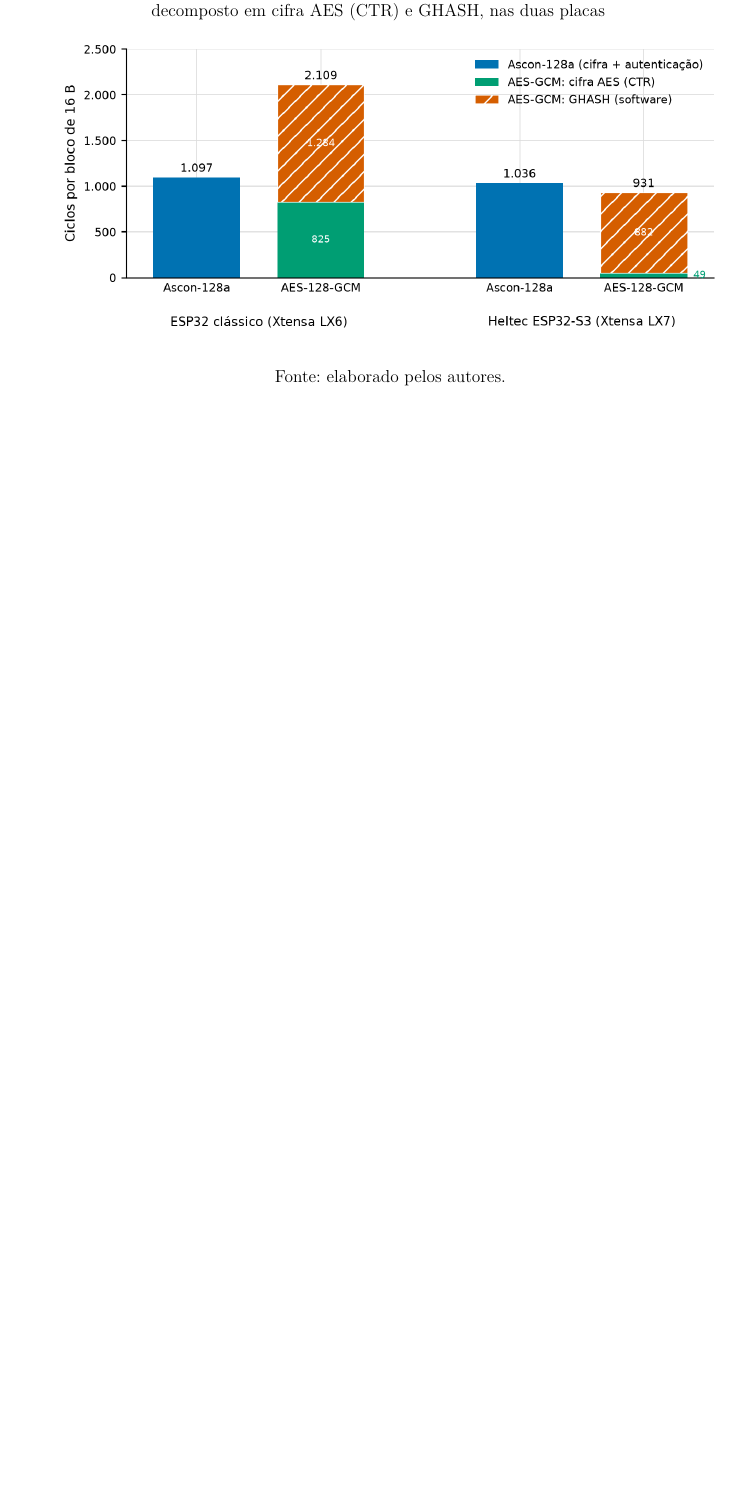
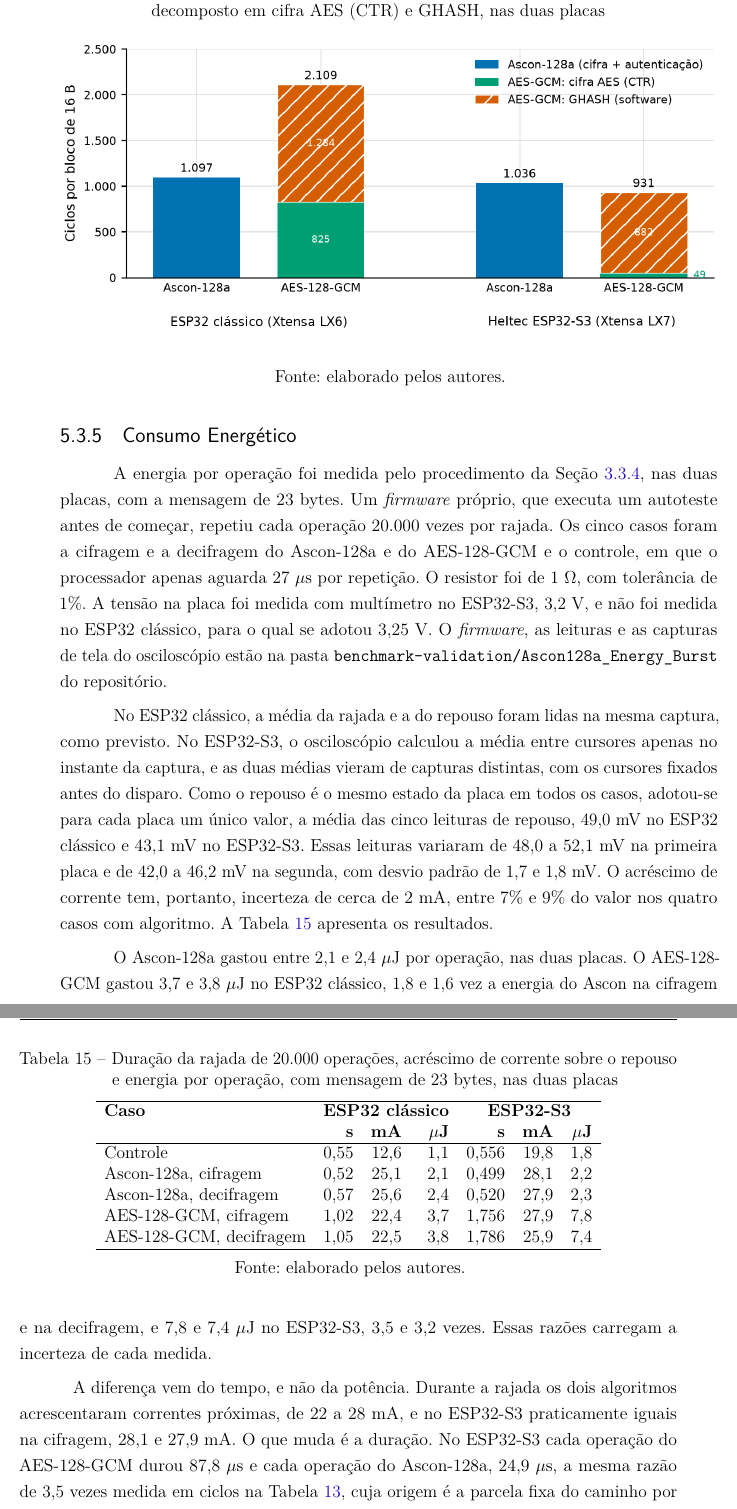
Before and after one commit to jvbarea/monografia-tcc, a LaTeX thesis (main.tex, which reads felipe/cap5-resultados-ascon.tex): part of page 101 of 113 before the commit and two parts of pages 101 and 102 of 115 after it, the two joined at a grey line, cut so that both start at the same text, the shorter picture padded with empty space. Compiled offline with pdfLaTeX.

Commit message:
Cap. 5, 5.3.5: consumo energético do Ascon-128a e do AES-128-GCM nas duas placas
Nova subseção com a energia por operação medida em rajadas de 20.000
operações, tabela com duração, acréscimo de corrente e energia, e duas
frases nas limitações. Rótulos novos no comparativo com AES (Cap. 5) e no
método de energia (Cap. 3, 3.3.4) para as referências cruzadas.

```diff
--- a/felipe/cap5-resultados-ascon.tex
+++ b/felipe/cap5-resultados-ascon.tex
@@ -213,7 +214,41 @@ O AES-GCM é a cifragem em modo contador (CTR) mais o cálculo da \textit{tag} p
 
 No ESP32-S3, o caminho por DMA reduz o custo por bloco a 49 ciclos, mas cobra caro por chamada. Cada transferência exige preparar e depois liberar o canal de DMA \cite{espressif2026idf}, e o AES-CTR de 16 bytes custou 8.218 ciclos, contra 2.316 no ESP32 clássico. Como o GCM faz duas transferências por mensagem, uma para os dados e outra para a \textit{tag}, sua parcela fixa chega a cerca de 18.500 ciclos, e é isso que torna o AES-GCM 3,5 vezes mais lento que o Ascon na mensagem de 23 bytes. O bloco parcial recebe tratamento à parte no driver, o que ajuda a explicar 23 bytes terem custado mais que 32 (20.920 contra 20.398 ciclos). Os pisos do AES-GCM no ESP32-S3 variaram até 8 ciclos entre as 100 execuções, cerca de 0,04\%, e no ESP32 clássico no máximo 2. Os do Ascon não variaram em nenhum caso.
 
-Para os pacotes pequenos típicos de redes LoRaWAN, portanto, a criptografia leve em software não apenas dispensa o acelerador de \textit{hardware} como o supera em latência nos dois chips, e por margem maior justamente na placa de implantação, mantendo ainda a ausência de alocação dinâmica, que o AES não mantém no ESP32-S3. Ressalva-se que o resultado se refere ao AES-GCM do \textit{mbedTLS} pelo \textit{port} da Espressif, nas versões indicadas. Entre os alvos do ESP-IDF, apenas o ESP32-S2 declara aceleração de GCM, e ainda assim parcial, pois o GHASH permanece em \textit{software}, de modo que não se espera que a comparação se inverta nas demais variantes \cite{espressif2026idf}. A avaliação de consumo energético dessa mesma comparação, descrita na Seção 3.4.4, complementará esta análise.
+Para os pacotes pequenos típicos de redes LoRaWAN, portanto, a criptografia leve em software não apenas dispensa o acelerador de \textit{hardware} como o supera em latência nos dois chips, e por margem maior justamente na placa de implantação, mantendo ainda a ausência de alocação dinâmica, que o AES não mantém no ESP32-S3. Ressalva-se que o resultado se refere ao AES-GCM do \textit{mbedTLS} pelo \textit{port} da Espressif, nas versões indicadas. Entre os alvos do ESP-IDF, apenas o ESP32-S2 declara aceleração de GCM, e ainda assim parcial, pois o GHASH permanece em \textit{software}, de modo que não se espera que a comparação se inverta nas demais variantes \cite{espressif2026idf}. O consumo energético dessa mesma comparação é apresentado na Seção~\ref{subsec:energia_resultados}.
+
+%%%%%%%%%%%%%%%%%%%%%%%%%%%%%%%%%%%%%%%%%%%%%%%%%%%%%%
+
+\subsection{Consumo Energético}
+\label{subsec:energia_resultados}
+
+A energia por operação foi medida pelo procedimento da Seção~\ref{subsec:energia_metodo}, nas duas placas, com a mensagem de 23 bytes. Um \textit{firmware} próprio, que executa um autoteste antes de começar, repetiu cada operação 20.000 vezes por rajada. Os cinco casos foram a cifragem e a decifragem do Ascon-128a e do AES-128-GCM e o controle, em que o processador apenas aguarda 27~$\mu$s por repetição. O resistor foi de 1~$\Omega$, com tolerância de 1\%. A tensão na placa foi medida com multímetro no ESP32-S3, 3,2~V, e não foi medida no ESP32 clássico, para o qual se adotou 3,25~V. O \textit{firmware}, as leituras e as capturas de tela do osciloscópio estão na pasta \texttt{benchmark-validation/Ascon128a\_Energy\_Burst} do repositório.
+
+No ESP32 clássico, a média da rajada e a do repouso foram lidas na mesma captura, como previsto. No ESP32-S3, o osciloscópio calculou a média entre cursores apenas no instante da captura, e as duas médias vieram de capturas distintas, com os cursores fixados antes do disparo. Como o repouso é o mesmo estado da placa em todos os casos, adotou-se para cada placa um único valor, a média das cinco leituras de repouso, 49,0~mV no ESP32 clássico e 43,1~mV no ESP32-S3. Essas leituras variaram de 48,0 a 52,1~mV na primeira placa e de 42,0 a 46,2~mV na segunda, com desvio padrão de 1,7 e 1,8~mV. O acréscimo de corrente tem, portanto, incerteza de cerca de 2~mA, entre 7\% e 9\% do valor nos quatro casos com algoritmo. A Tabela~\ref{tab:energia_ascon128a} apresenta os resultados.
+
+\begin{table}[htb]
+\centering
+\caption{Duração da rajada de 20.000 operações, acréscimo de corrente sobre o repouso e energia por operação, com mensagem de 23 bytes, nas duas placas}
+\label{tab:energia_ascon128a}
+\begin{tabular}{lrrrrrr}
+\hline
+\textbf{Caso} & \multicolumn{3}{c}{\textbf{ESP32 clássico}} & \multicolumn{3}{c}{\textbf{ESP32-S3}} \\
+ & \textbf{s} & \textbf{mA} & \textbf{$\mu$J} & \textbf{s} & \textbf{mA} & \textbf{$\mu$J} \\
+\hline
+Controle                 & 0,55 & 12,6 & 1,1 & 0,556 & 19,8 & 1,8 \\
+Ascon-128a, cifragem     & 0,52 & 25,1 & 2,1 & 0,499 & 28,1 & 2,2 \\
+Ascon-128a, decifragem   & 0,57 & 25,6 & 2,4 & 0,520 & 27,9 & 2,3 \\
+AES-128-GCM, cifragem    & 1,02 & 22,4 & 3,7 & 1,756 & 27,9 & 7,8 \\
+AES-128-GCM, decifragem  & 1,05 & 22,5 & 3,8 & 1,786 & 25,9 & 7,4 \\
+\hline
+\end{tabular}
+\legend{Fonte: elaborado pelos autores.}
+\end{table}
+
+O Ascon-128a gastou entre 2,1 e 2,4~$\mu$J por operação, nas duas placas. O AES-128-GCM gastou 3,7 e 3,8~$\mu$J no ESP32 clássico, 1,8 e 1,6 vez a energia do Ascon na cifragem e na decifragem, e 7,8 e 7,4~$\mu$J no ESP32-S3, 3,5 e 3,2 vezes. Essas razões carregam a incerteza de cada medida.
+
+A diferença vem do tempo, e não da potência. Durante a rajada os dois algoritmos acrescentaram correntes próximas, de 22 a 28~mA, e no ESP32-S3 praticamente iguais na cifragem, 28,1 e 27,9~mA. O que muda é a duração. No ESP32-S3 cada operação do AES-128-GCM durou 87,8~$\mu$s e cada operação do Ascon-128a, 24,9~$\mu$s, a mesma razão de 3,5 vezes medida em ciclos na Tabela~\ref{tab:comparativo_aes}, cuja origem é a parcela fixa do caminho por DMA discutida na Seção~\ref{subsec:comparativo_aes}. O caso de controle mostra que manter o núcleo ocupado, sem algoritmo algum, já acrescenta 12,6~mA no ESP32 clássico e 19,8~mA no ESP32-S3. O Ascon acrescenta a isso cerca de 13~mA na primeira placa e 8~mA na segunda.
+
+As durações das rajadas foram comparadas com os pisos de ciclos das seções anteriores, multiplicados pelas 20.000 repetições. No ESP32-S3, em que a duração foi medida pelo próprio osciloscópio, as quatro ficaram a menos de 1\% do previsto, com 0,499~s contra 0,497~s na cifragem do Ascon e 1,756~s contra 1,743~s na do AES-GCM. No ESP32 clássico, em que foi lida pelos cursores com resolução de 0,03~s, as do Ascon ficaram dentro dessa margem. As do AES-GCM duraram 1,02 e 1,05~s, contra 0,87 e 0,91~s previstos. A causa dessa diferença não foi investigada, e a energia foi calculada com a duração medida.
 
 %%%%%%%%%%%%%%%%%%%%%%%%%%%%%%%%%%%%%%%%%%%%%%%%%%%%%%
 
```
Also changed, not shown: felipe/cap3-testes-ascon.tex (+1 -0 lines), felipe/cap5-resultados-ascon.tex (3 more changed lines).
